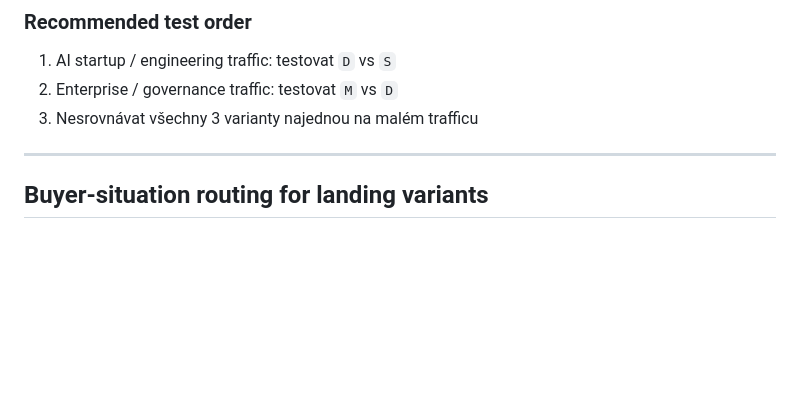
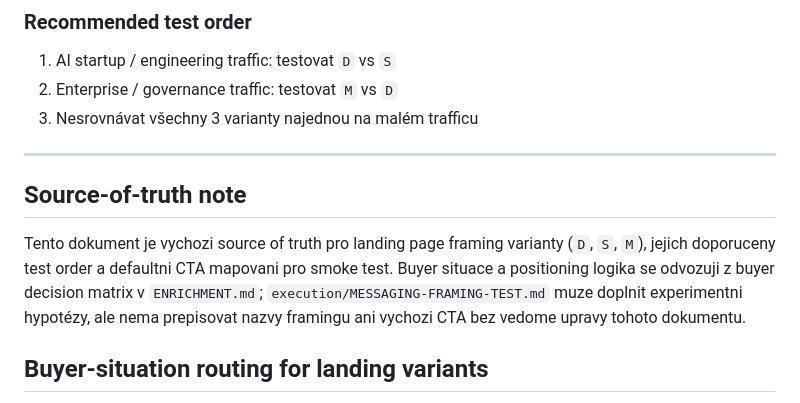
Before and after one commit to jarvislukash-wq/multi-llm-benchmark-dashboard, a Markdown page: execution/SMOKE-TEST-LANDING-PAGE.md, the part around the change. GitHub-like rendering; blank space fills up the shorter version.

Commit message:
Clarify landing page source of truth

```diff
--- a/execution/SMOKE-TEST-LANDING-PAGE.md
+++ b/execution/SMOKE-TEST-LANDING-PAGE.md
@@ -45,6 +45,10 @@ Landing page už nemá testovat jen CTA `demo` vs `scorecards`, ale i hlavní me
 3. Nesrovnávat všechny 3 varianty najednou na malém trafficu
 
 ---
+
+## Source-of-truth note
+
+Tento dokument je vychozi source of truth pro landing page framing varianty (`D`, `S`, `M`), jejich doporuceny test order a defaultni CTA mapovani pro smoke test. Buyer situace a positioning logika se odvozuji z buyer decision matrix v `ENRICHMENT.md`; `execution/MESSAGING-FRAMING-TEST.md` muze doplnit experimentni hypotézy, ale nema prepisovat nazvy framingu ani vychozi CTA bez vedome upravy tohoto dokumentu.
 
 ## Buyer-situation routing for landing variants
 
```
